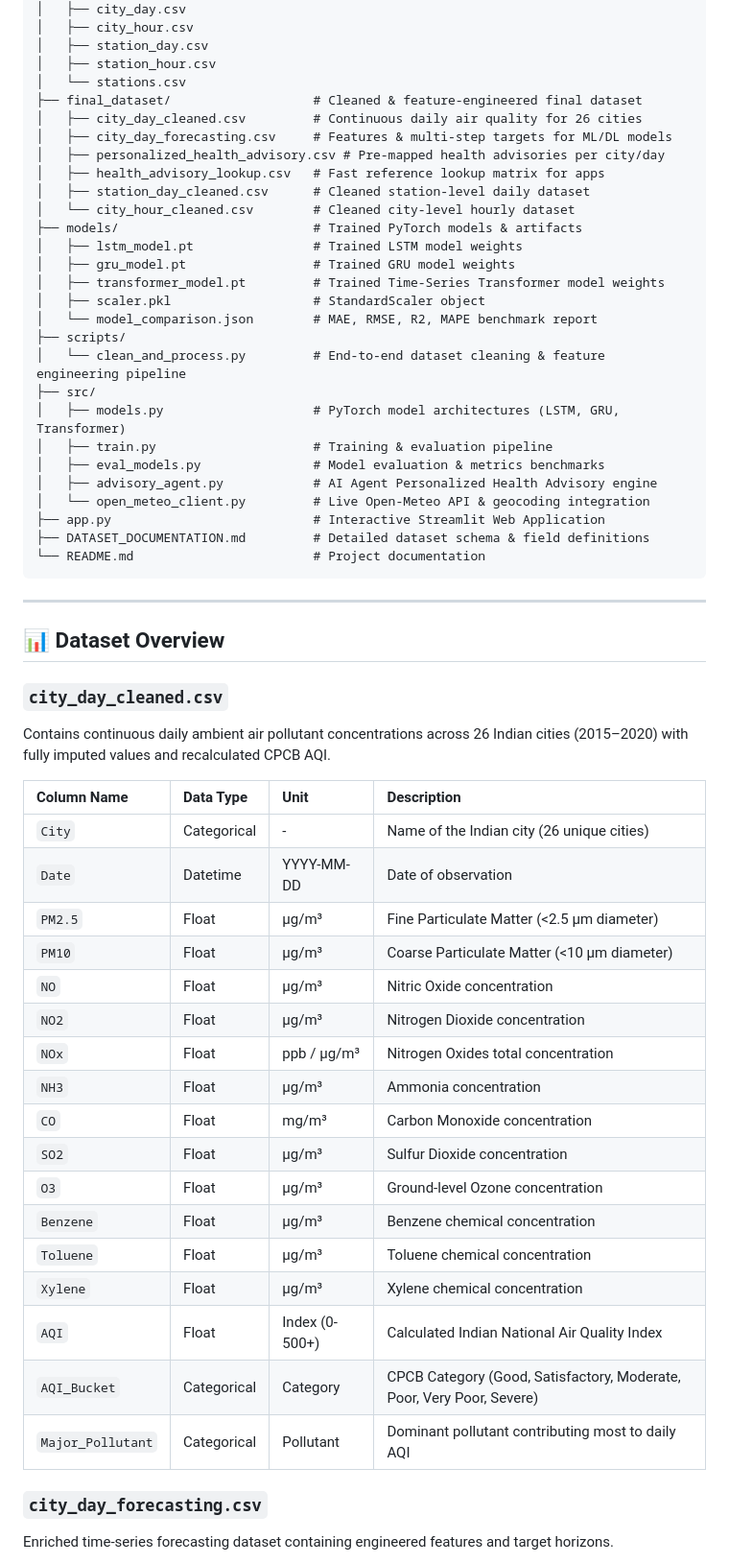
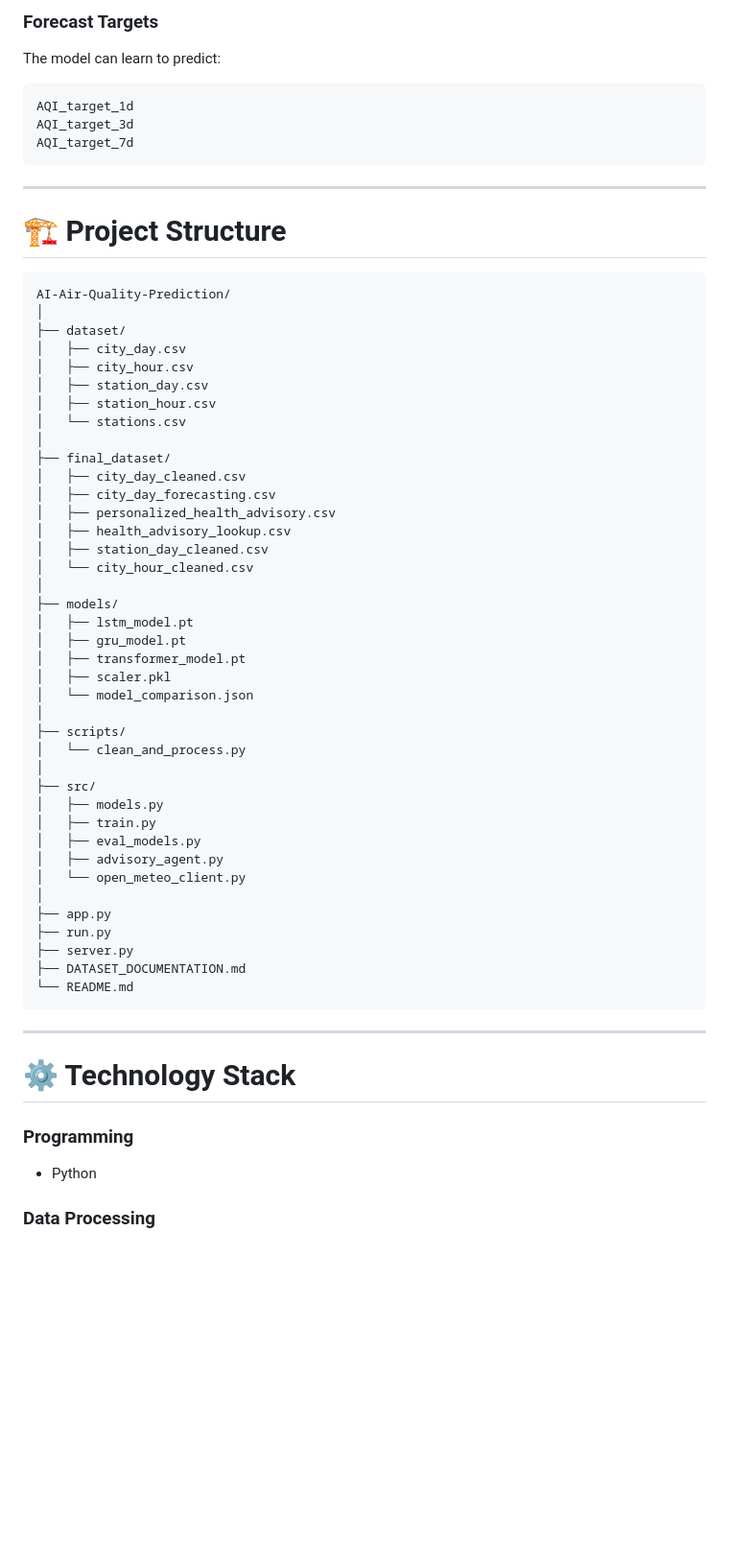
Before and after one commit to NarendraMandada77/AI-Air-Quality-Prediction, a Markdown page: README.md, the part around one of its changes. Shown at 96% size. GitHub-like rendering; blank space fills up the shorter version.

Commit message:
Update project documentation and ownership details

````diff
--- a/README.md
+++ b/README.md
@@ -22,61 +273,66 @@ AIR/
+### Forecast Targets
+
+The model can learn to predict:
+
+```text
+AQI_target_1d
+AQI_target_3d
+AQI_target_7d
+```
+
+---
+
+# 🏗️ Project Structure
+
+```text
+AI-Air-Quality-Prediction/
+│
+├── dataset/
 │   ├── city_day.csv
 │   ├── city_hour.csv
 │   ├── station_day.csv
 │   ├── station_hour.csv
 │   └── stations.csv
-├── final_dataset/                   # Cleaned & feature-engineered final dataset
-│   ├── city_day_cleaned.csv         # Continuous daily air quality for 26 cities
-│   ├── city_day_forecasting.csv     # Features & multi-step targets for ML/DL models
-│   ├── personalized_health_advisory.csv # Pre-mapped health advisories per city/day
-│   ├── health_advisory_lookup.csv   # Fast reference lookup matrix for apps
-│   ├── station_day_cleaned.csv      # Cleaned station-level daily dataset
-│   └── city_hour_cleaned.csv        # Cleaned city-level hourly dataset
-├── models/                          # Trained PyTorch models & artifacts
-│   ├── lstm_model.pt                # Trained LSTM model weights
-│   ├── gru_model.pt                 # Trained GRU model weights
-│   ├── transformer_model.pt         # Trained Time-Series Transformer model weights
-│   ├── scaler.pkl                   # StandardScaler object
-│   └── model_comparison.json        # MAE, RMSE, R2, MAPE benchmark report
+│
+├── final_dataset/
+│   ├── city_day_cleaned.csv
+│   ├── city_day_forecasting.csv
+│   ├── personalized_health_advisory.csv
+│   ├── health_advisory_lookup.csv
+│   ├── station_day_cleaned.csv
+│   └── city_hour_cleaned.csv
+│
+├── models/
+│   ├── lstm_model.pt
+│   ├── gru_model.pt
+│   ├── transformer_model.pt
+│   ├── scaler.pkl
+│   └── model_comparison.json
+│
 ├── scripts/
-│   └── clean_and_process.py         # End-to-end dataset cleaning & feature engineering pipeline
+│   └── clean_and_process.py
+│
 ├── src/
-│   ├── models.py                    # PyTorch model architectures (LSTM, GRU, Transformer)
-│   ├── train.py                     # Training & evaluation pipeline
-│   ├── eval_models.py               # Model evaluation & metrics benchmarks
-│   ├── advisory_agent.py            # AI Agent Personalized Health Advisory engine
-│   └── open_meteo_client.py         # Live Open-Meteo API & geocoding integration
-├── app.py                           # Interactive Streamlit Web Application
-├── DATASET_DOCUMENTATION.md         # Detailed dataset schema & field definitions
-└── README.md                        # Project documentation
+│   ├── models.py
+│   ├── train.py
+│   ├── eval_models.py
+│   ├── advisory_agent.py
+│   └── open_meteo_client.py
+│
+├── app.py
+├── run.py
+├── server.py
+├── DATASET_DOCUMENTATION.md
+└── README.md
 ```
 
 ---
 
-## 📊 Dataset Overview
+# ⚙️ Technology Stack
 
-### `city_day_cleaned.csv`
-Contains continuous daily ambient air pollutant concentrations across 26 Indian cities (2015–2020) with fully imputed values and recalculated CPCB AQI.
+### Programming
 
-| Column Name | Data Type | Unit | Description |
-| :--- | :--- | :--- | :--- |
-| `City` | Categorical | - | Name of the Indian city (26 unique cities) |
-| `Date` | Datetime | YYYY-MM-DD | Date of observation |
-| `PM2.5` | Float | µg/m³ | Fine Particulate Matter (<2.5 µm diameter) |
-| `PM10` | Float | µg/m³ | Coarse Particulate Matter (<10 µm diameter) |
-| `NO` | Float | µg/m³ | Nitric Oxide concentration |
-| `NO2` | Float | µg/m³ | Nitrogen Dioxide concentration |
-| `NOx` | Float | ppb / µg/m³ | Nitrogen Oxides total concentration |
-| `NH3` | Float | µg/m³ | Ammonia concentration |
-| `CO` | Float | mg/m³ | Carbon Monoxide concentration |
-| `SO2` | Float | µg/m³ | Sulfur Dioxide concentration |
-| `O3` | Float | µg/m³ | Ground-level Ozone concentration |
-| `Benzene` | Float | µg/m³ | Benzene chemical concentration |
-| `Toluene` | Float | µg/m³ | Toluene chemical concentration |
-| `Xylene` | Float | µg/m³ | Xylene chemical concentration |
-| `AQI` | Float | Index (0-500+) | Calculated Indian National Air Quality Index |
-| `AQI_Bucket` | Categorical | Category | CPCB Category (Good, Satisfactory, Moderate, Poor, Very Poor, Severe) |
-| `Major_Pollutant`| Categorical | Pollutant | Dominant pollutant contributing most to daily AQI |
+* Python
 
-### `city_day_forecasting.csv`
-Enriched time-series forecasting dataset containing engineered features and target horizons.
+### Data Processing
 
````
Also changed, not shown: other parts of README.md (+432 -71 lines).
